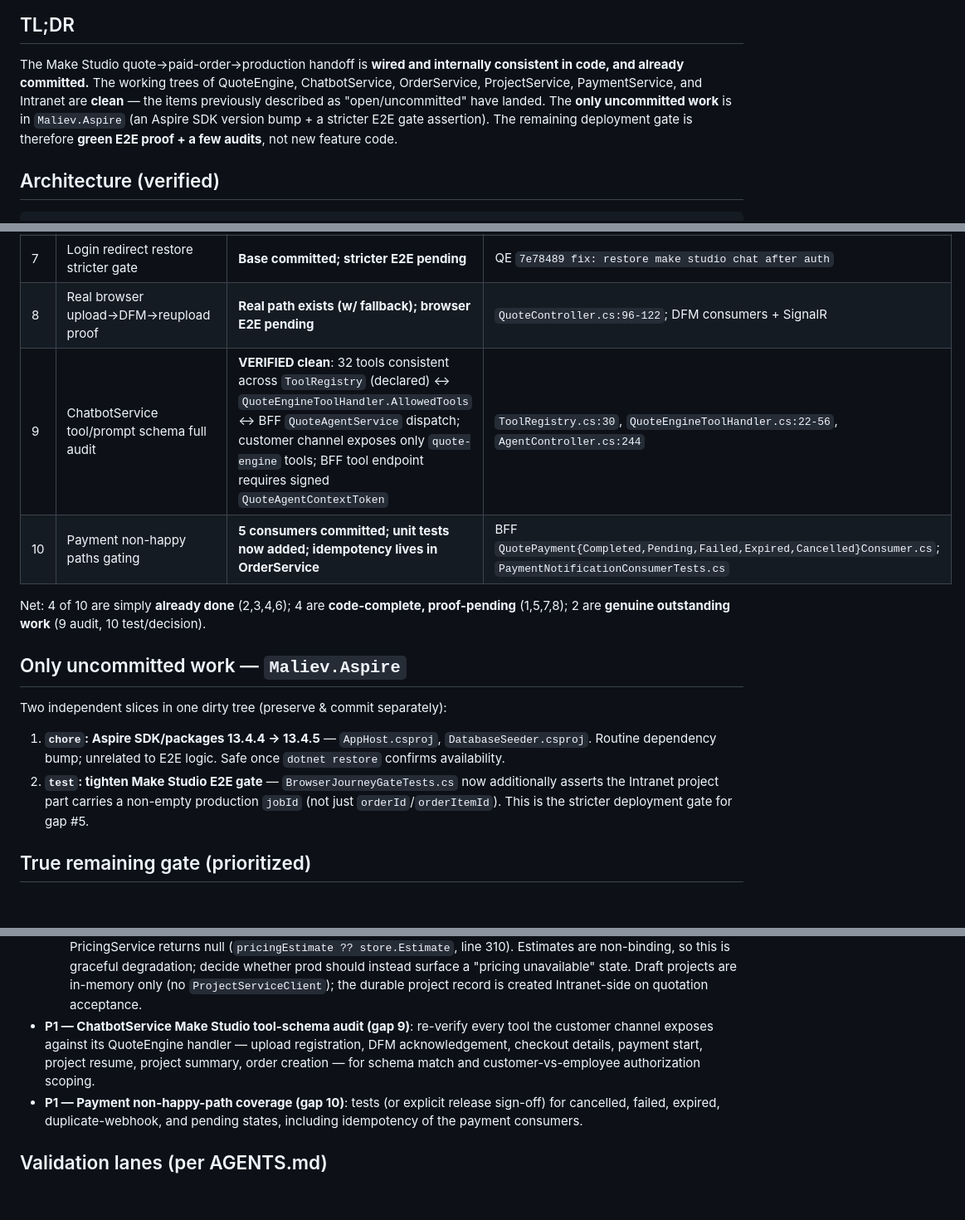
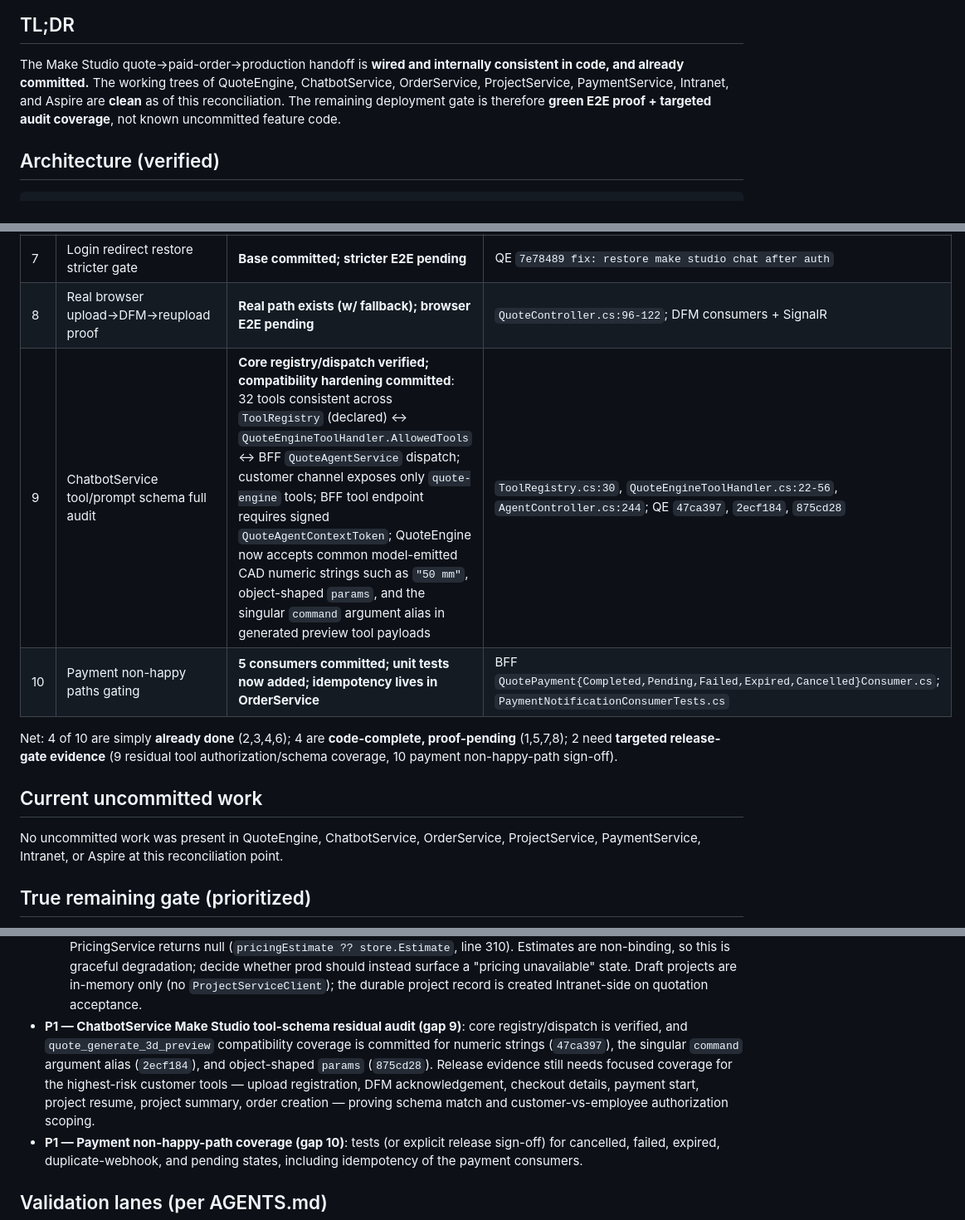
Before and after one commit to MALIEV-Co-Ltd/Maliev.QuoteEngine, a Markdown page: docs/make-studio-e2e-readiness.md, 3 parts joined by grey strips. Shown at 83% size. Drawn GitHub-style; blank space fills up the shorter version.

Commit message:
docs: update make studio readiness status

```diff
--- a/docs/make-studio-e2e-readiness.md
+++ b/docs/make-studio-e2e-readiness.md
@@ -11,10 +11,8 @@ OrderService, ProjectService, PaymentService, JobService, Intranet, and Aspire E
 
 The Make Studio quote→paid-order→production handoff is **wired and internally consistent in code, and
 already committed.** The working trees of QuoteEngine, ChatbotService, OrderService, ProjectService,
-PaymentService, and Intranet are **clean** — the items previously described as "open/uncommitted" have
-landed. The **only uncommitted work** is in `Maliev.Aspire` (an Aspire SDK version bump + a stricter
-E2E gate assertion). The remaining deployment gate is therefore **green E2E proof + a few audits**, not
-new feature code.
+PaymentService, Intranet, and Aspire are **clean** as of this reconciliation. The remaining deployment
+gate is therefore **green E2E proof + targeted audit coverage**, not known uncommitted feature code.
 
 ## Architecture (verified)
 
@@ -76,21 +74,17 @@ ordering, retries) — exactly what the E2E proves.
 | 6 | Customer order-status tracking | **Wired** | `QuoteOrderStatusChangedConsumer.cs` → SignalR per-order group |
 | 7 | Login redirect restore stricter gate | **Base committed; stricter E2E pending** | QE `7e78489 fix: restore make studio chat after auth` |
 | 8 | Real browser upload→DFM→reupload proof | **Real path exists (w/ fallback); browser E2E pending** | `QuoteController.cs:96-122`; DFM consumers + SignalR |
-| 9 | ChatbotService tool/prompt schema full audit | **VERIFIED clean**: 32 tools consistent across `ToolRegistry` (declared) ↔ `QuoteEngineToolHandler.AllowedTools` ↔ BFF `QuoteAgentService` dispatch; customer channel exposes only `quote-engine` tools; BFF tool endpoint requires signed `QuoteAgentContextToken` | `ToolRegistry.cs:30`, `QuoteEngineToolHandler.cs:22-56`, `AgentController.cs:244` |
+| 9 | ChatbotService tool/prompt schema full audit | **Core registry/dispatch verified; compatibility hardening committed**: 32 tools consistent across `ToolRegistry` (declared) ↔ `QuoteEngineToolHandler.AllowedTools` ↔ BFF `QuoteAgentService` dispatch; customer channel exposes only `quote-engine` tools; BFF tool endpoint requires signed `QuoteAgentContextToken`; QuoteEngine now accepts common model-emitted CAD numeric strings such as `"50 mm"`, object-shaped `params`, and the singular `command` argument alias in generated preview tool payloads | `ToolRegistry.cs:30`, `QuoteEngineToolHandler.cs:22-56`, `AgentController.cs:244`; QE `47ca397`, `2ecf184`, `875cd28` |
 | 10 | Payment non-happy paths gating | **5 consumers committed; unit tests now added; idempotency lives in OrderService** | BFF `QuotePayment{Completed,Pending,Failed,Expired,Cancelled}Consumer.cs`; `PaymentNotificationConsumerTests.cs` |
 
 Net: 4 of 10 are simply **already done** (2,3,4,6); 4 are **code-complete, proof-pending** (1,5,7,8);
-2 are **genuine outstanding work** (9 audit, 10 test/decision).
+2 need **targeted release-gate evidence** (9 residual tool authorization/schema coverage, 10 payment
+non-happy-path sign-off).
 
-## Only uncommitted work — `Maliev.Aspire`
+## Current uncommitted work
 
-Two independent slices in one dirty tree (preserve & commit separately):
-
-1. **`chore`: Aspire SDK/packages 13.4.4 → 13.4.5** — `AppHost.csproj`, `DatabaseSeeder.csproj`.
-   Routine dependency bump; unrelated to E2E logic. Safe once `dotnet restore` confirms availability.
-2. **`test`: tighten Make Studio E2E gate** — `BrowserJourneyGateTests.cs` now additionally asserts the
-   Intranet project part carries a non-empty production `jobId` (not just `orderId`/`orderItemId`).
-   This is the stricter deployment gate for gap #5.
+No uncommitted work was present in QuoteEngine, ChatbotService, OrderService, ProjectService,
+PaymentService, Intranet, or Aspire at this reconciliation point.
 
 ## True remaining gate (prioritized)
 
@@ -111,10 +105,13 @@ Two independent slices in one dirty tree (preserve & commit separately):
     non-binding, so this is graceful degradation; decide whether prod should instead surface a "pricing
     unavailable" state. Draft projects are in-memory only (no `ProjectServiceClient`); the durable
     project record is created Intranet-side on quotation acceptance.
-- **P1 — ChatbotService Make Studio tool-schema audit (gap 9)**: re-verify every tool the customer
-  channel exposes against its QuoteEngine handler — upload registration, DFM acknowledgement, checkout
-  details, payment start, project resume, project summary, order creation — for schema match and
-  customer-vs-employee authorization scoping.
+- **P1 — ChatbotService Make Studio tool-schema residual audit (gap 9)**: core registry/dispatch is
+  verified, and `quote_generate_3d_preview` compatibility coverage is committed for numeric strings
+  (`47ca397`), the singular `command` argument alias (`2ecf184`), and object-shaped `params`
+  (`875cd28`).
+  Release evidence still needs focused coverage for the highest-risk customer tools — upload registration,
+  DFM acknowledgement, checkout details, payment start, project resume, project summary, order creation —
+  proving schema match and customer-vs-employee authorization scoping.
 - **P1 — Payment non-happy-path coverage (gap 10)**: tests (or explicit release sign-off) for cancelled,
   failed, expired, duplicate-webhook, and pending states, including idempotency of the payment consumers.
 
```
Also changed, not shown: other parts of docs/make-studio-e2e-readiness.md (+1 -1 lines).
